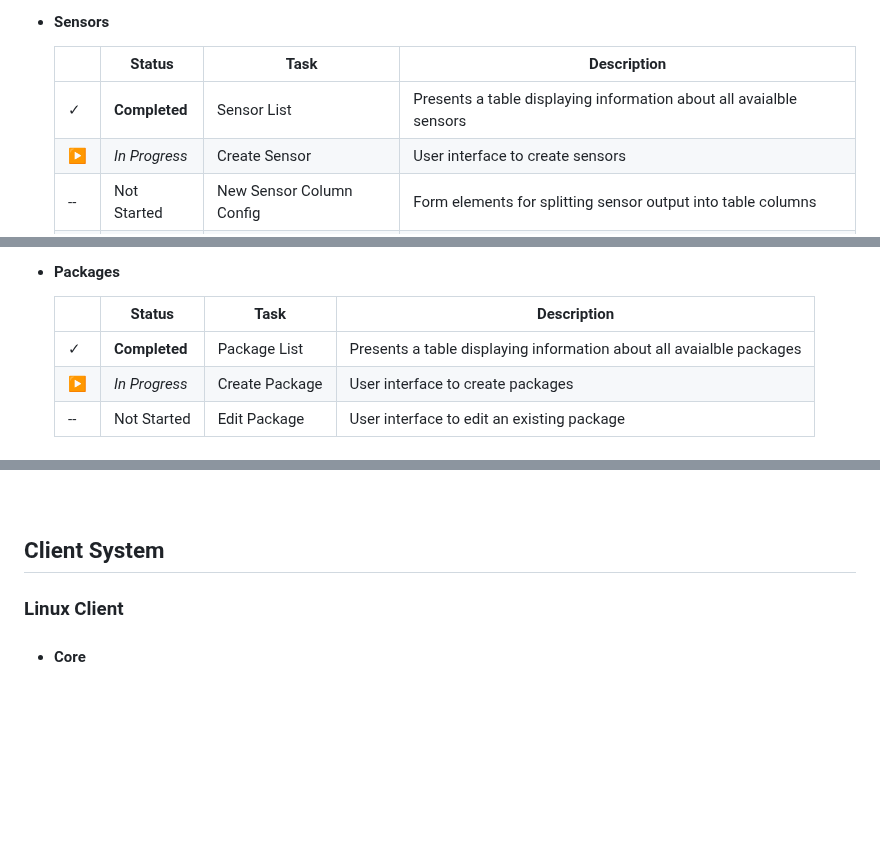
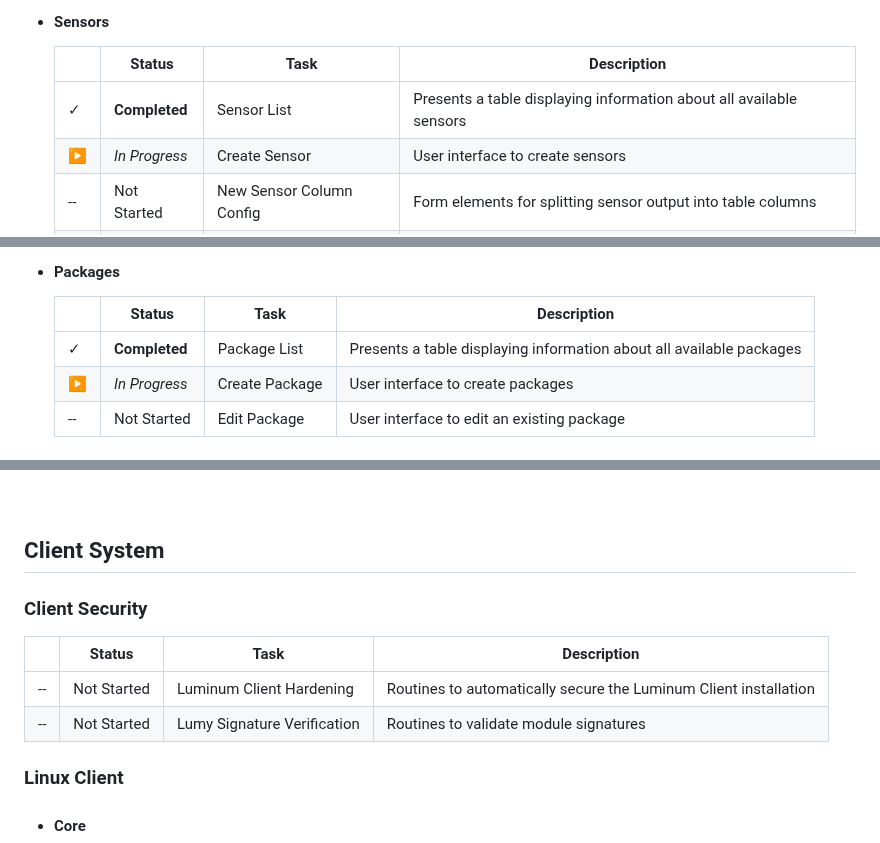
Before and after one commit to ccurzio/Luminum, a Markdown page: ToDo.md, 3 parts joined by grey strips. Drawn GitHub-style; blank space fills up the shorter version.

Commit message:
docs: ToDo updates - Client Security section, Server Settings in progress, typo fixes - user-edited to-do bookkeeping: a new "Client Security" section is added under Client System (before Linux Client) with two Not-Started rows - Luminum Client Hardening (routines to automatically secure the Luminum Client installation) and Lumy Signature Verification (routines to validate module signatures); the Web Console settings table's "Server Settings" row moves from Not Started to In Progress; and the "avaialble" typo is corrected to "available" in the Sensor List and Package List descriptions. No code changed

```diff
--- a/ToDo.md
+++ b/ToDo.md
@@ -479,7 +479,7 @@ TBD
 #### Sensors
 |        |Status         |Task                        |Description                                                                             |
 |--------|---------------|----------------------------|----------------------------------------------------------------------------------------|
-|&#10003;|**Completed**  |Sensor List                 |Presents a table displaying information about all avaialble sensors                     |
+|&#10003;|**Completed**  |Sensor List                 |Presents a table displaying information about all available sensors                     |
 |&#9654; |*In Progress*  |Create Sensor               |User interface to create sensors                                                        |
 | --     |Not Started    |New Sensor Column Config    |Form elements for splitting sensor output into table columns                            |
 | --     |Not Started    |Edit Sensor                 |User interface to edit an existing sensor                                               |
@@ -493,7 +493,7 @@ TBD
 #### Packages
 |        |Status         |Task                        |Description                                                                             |
 |--------|---------------|----------------------------|----------------------------------------------------------------------------------------|
-|&#10003;|**Completed**  |Package List                |Presents a table displaying information about all avaialble packages                    |
+|&#10003;|**Completed**  |Package List                |Presents a table displaying information about all available packages                    |
 |&#9654; |*In Progress*  |Create Package              |User interface to create packages                                                       |
 | --     |Not Started    |Edit Package                |User interface to edit an existing package                                              |
 </li>
@@ -757,6 +757,12 @@ TBD
 <br>
 
 ## Client System
+
+### Client Security
+|        |Status         |Task                        |Description                                                                             |
+|--------|---------------|----------------------------|----------------------------------------------------------------------------------------|
+| --     |Not Started    |Luminum Client Hardening    |Routines to automatically secure the Luminum Client installation                        |
+| --     |Not Started    |Lumy Signature Verification |Routines to validate module signatures                                                  |
 
 ### Linux Client
 
```
Also changed, not shown: other parts of ToDo.md (+1 -1 lines).
